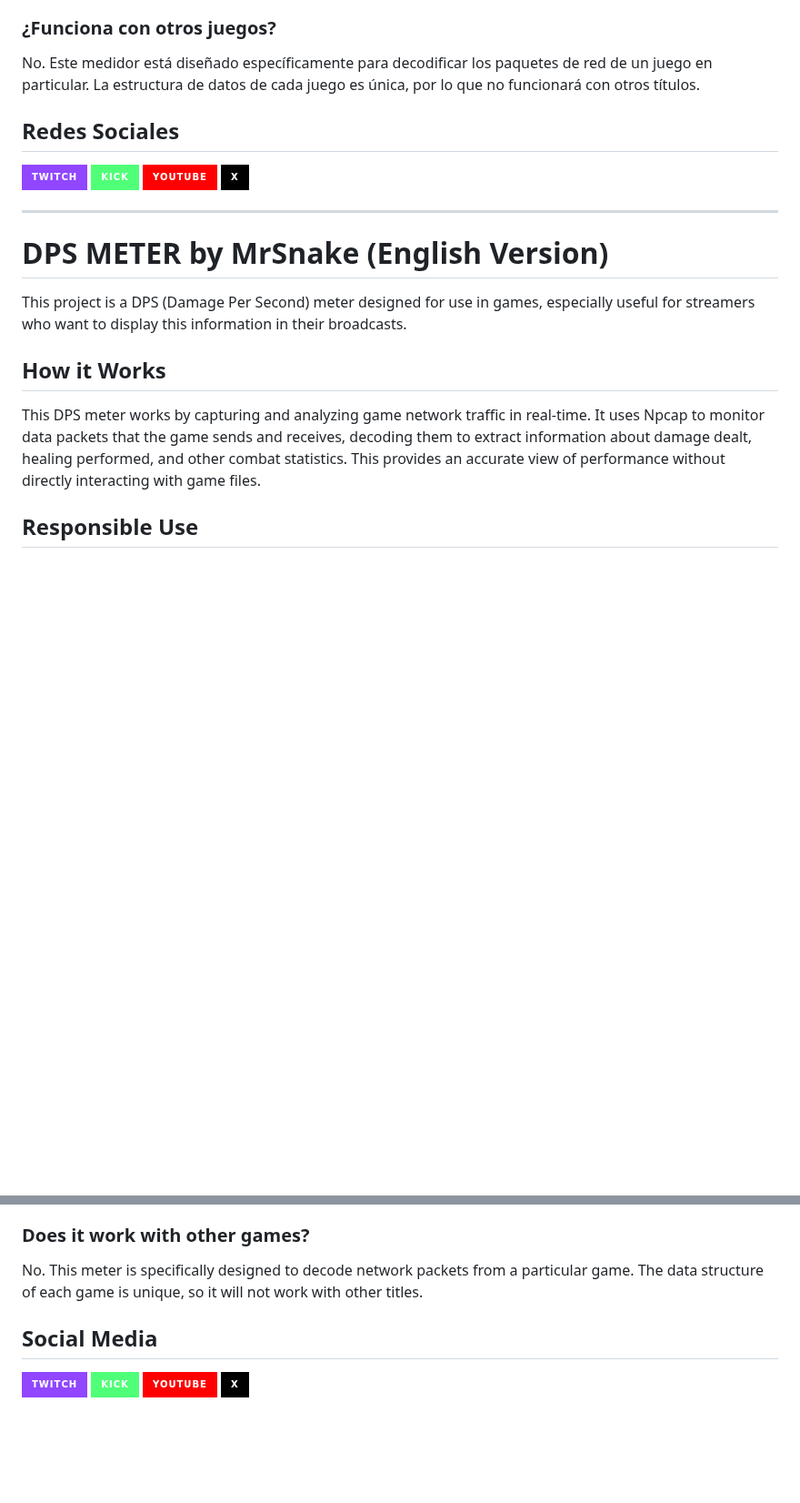
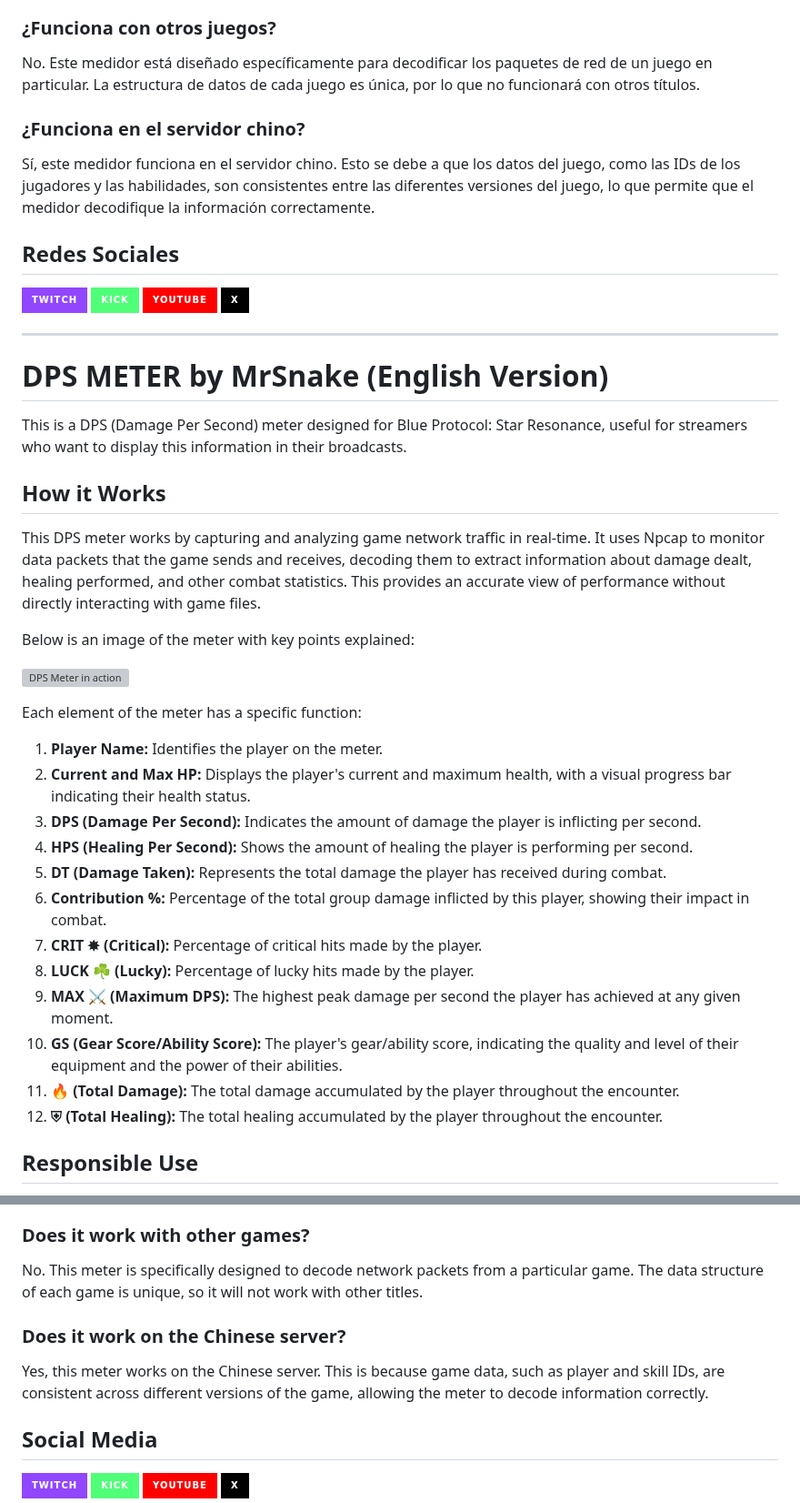
Before and after one commit to mrsnakke/BPSR-Meter, a Markdown page: README.md, 2 parts joined by grey strips. Shown at 91% size. GitHub-like rendering; badges without logos; blank space fills up the shorter version; grey boxes are pictures that could not be loaded.

Commit message:
refactor: Update Gear Score to Gear Score/Ability Score in README.md and add detailed explanations

```diff
--- a/README.md
+++ b/README.md
@@ -78,6 +98,9 @@ Asegúrate de lo siguiente:
 ### ¿Funciona con otros juegos?
 No. Este medidor está diseñado específicamente para decodificar los paquetes de red de un juego en particular. La estructura de datos de cada juego es única, por lo que no funcionará con otros títulos.
 
+### ¿Funciona en el servidor chino?
+Sí, este medidor funciona en el servidor chino. Esto se debe a que los datos del juego, como las IDs de los jugadores y las habilidades, son consistentes entre las diferentes versiones del juego, lo que permite que el medidor decodifique la información correctamente.
+
 ## Redes Sociales
 
 [![Twitch](https://img.shields.io/badge/Twitch-9146FF?style=for-the-badge&logo=twitch&logoColor=white)](https://www.twitch.tv/mrsnakevt)
@@ -89,11 +112,30 @@ No. Este medidor está diseñado específicamente para decodificar los paquetes
 
 # DPS METER by MrSnake (English Version)
 
-This project is a DPS (Damage Per Second) meter designed for use in games, especially useful for streamers who want to display this information in their broadcasts.
+This is a DPS (Damage Per Second) meter designed for Blue Protocol: Star Resonance, useful for streamers who want to display this information in their broadcasts.
 
 ## How it Works
 
 This DPS meter works by capturing and analyzing game network traffic in real-time. It uses Npcap to monitor data packets that the game sends and receives, decoding them to extract information about damage dealt, healing performed, and other combat statistics. This provides an accurate view of performance without directly interacting with game files.
+
+Below is an image of the meter with key points explained:
+
+![DPS Meter in action](medidor.png)
+
+Each element of the meter has a specific function:
+
+1.  **Player Name:** Identifies the player on the meter.
+2.  **Current and Max HP:** Displays the player's current and maximum health, with a visual progress bar indicating their health status.
+3.  **DPS (Damage Per Second):** Indicates the amount of damage the player is inflicting per second.
+4.  **HPS (Healing Per Second):** Shows the amount of healing the player is performing per second.
+5.  **DT (Damage Taken):** Represents the total damage the player has received during combat.
+6.  **Contribution %:** Percentage of the total group damage inflicted by this player, showing their impact in combat.
+7.  **CRIT ✸ (Critical):** Percentage of critical hits made by the player.
+8.  **LUCK ☘ (Lucky):** Percentage of lucky hits made by the player.
+9.  **MAX ⚔ (Maximum DPS):** The highest peak damage per second the player has achieved at any given moment.
+10. **GS (Gear Score/Ability Score):** The player's gear/ability score, indicating the quality and level of their equipment and the power of their abilities.
+11. **🔥 (Total Damage):** The total damage accumulated by the player throughout the encounter.
+12. **⛨ (Total Healing):** The total healing accumulated by the player throughout the encounter.
 
 ## Responsible Use
 
@@ -163,6 +206,9 @@ Make sure of the following:
 ### Does it work with other games?
 No. This meter is specifically designed to decode network packets from a particular game. The data structure of each game is unique, so it will not work with other titles.
 
+### Does it work on the Chinese server?
+Yes, this meter works on the Chinese server. This is because game data, such as player and skill IDs, are consistent across different versions of the game, allowing the meter to decode information correctly.
+
 ## Social Media
 
 [![Twitch](https://img.shields.io/badge/Twitch-9146FF?style=for-the-badge&logo=twitch&logoColor=white)](https://www.twitch.tv/mrsnakevt)
```
Also changed, not shown: other parts of README.md (+29 -8 lines).
